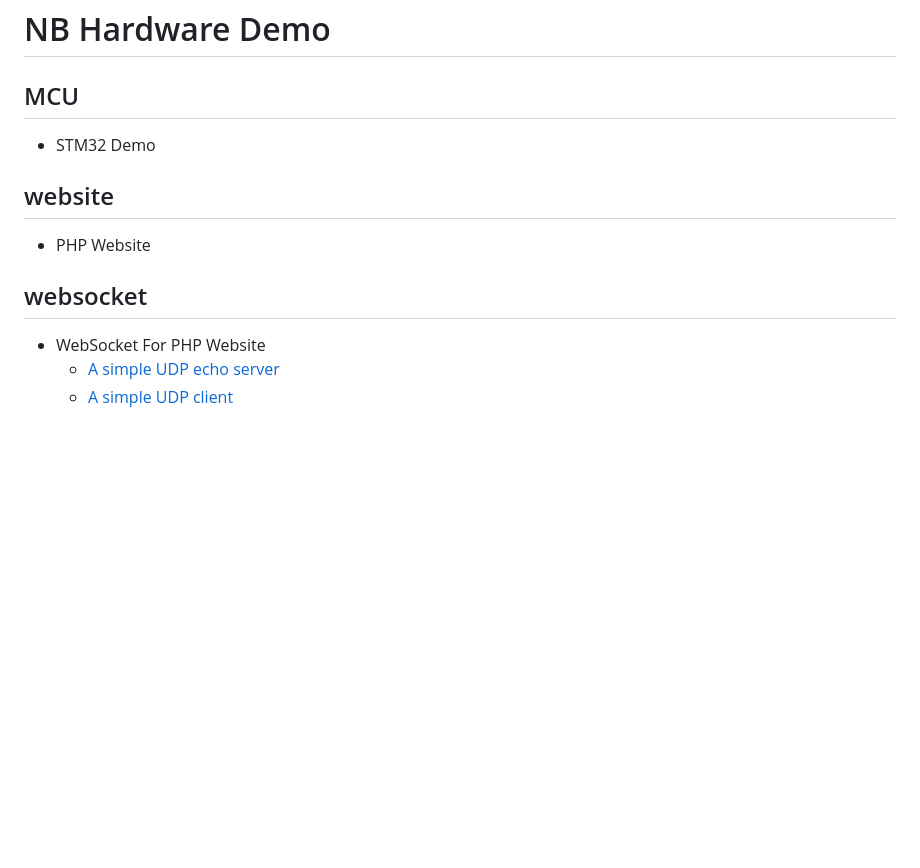
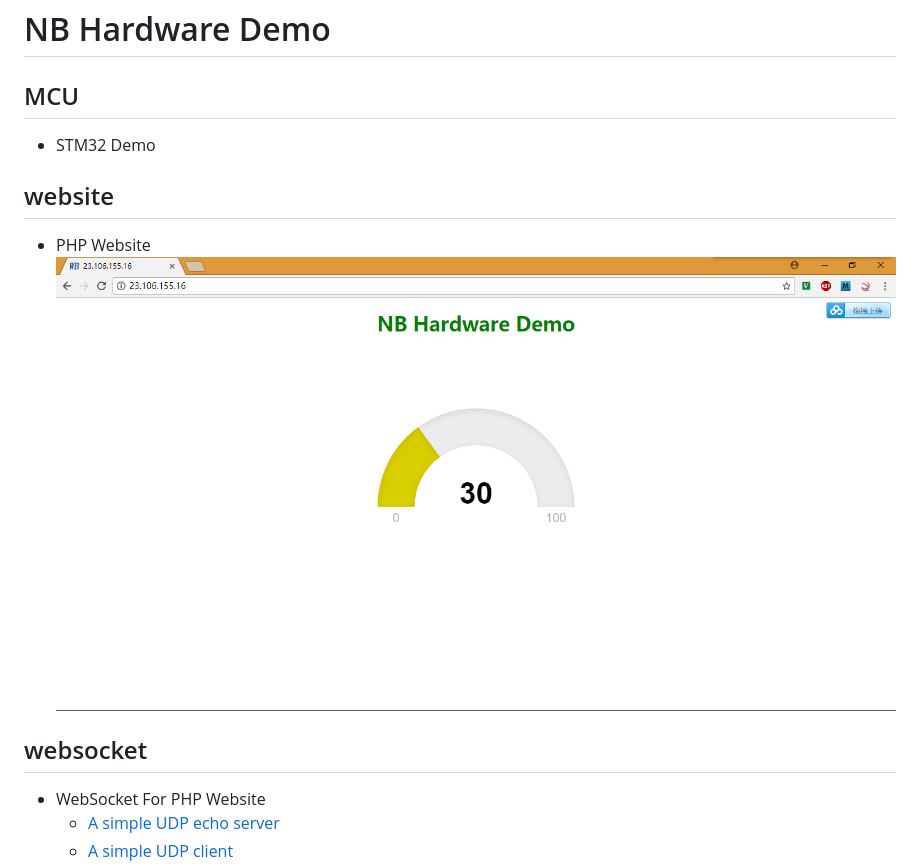
Before and after one commit to ZengjfOS/NB_HW_Demo, a Markdown page: README.md, the part around the change. Drawn GitHub-style; pictures changed too: img/NB_Hardware_Demo_Web_UI.png (added); blank space fills up the shorter version.

```diff
--- a/README.md
+++ b/README.md
@@ -1,10 +1,16 @@
 # NB Hardware Demo
 
 ## MCU
+
  * STM32 Demo
+
 ## website
+
  * PHP Website
+   ![img/NB_Hardware_Demo_Web_UI.png](img/NB_Hardware_Demo_Web_UI.png)
+
 ## websocket
+
  * WebSocket For PHP Website
    * [A simple UDP echo server](https://www.cs.cmu.edu/afs/cs/academic/class/15213-f99/www/class26/udpserver.c)
    * [A simple UDP client](https://www.cs.cmu.edu/afs/cs/academic/class/15213-f99/www/class26/udpclient.c)
```
Also changed, not shown: 1 other file.
